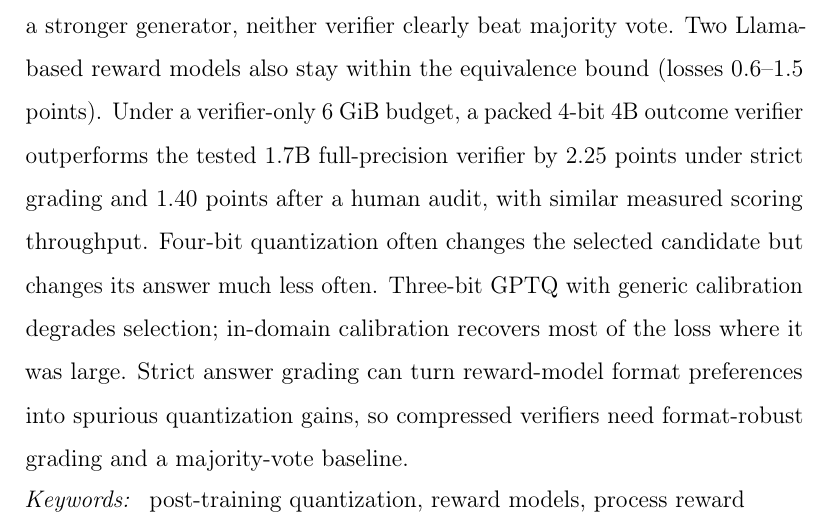
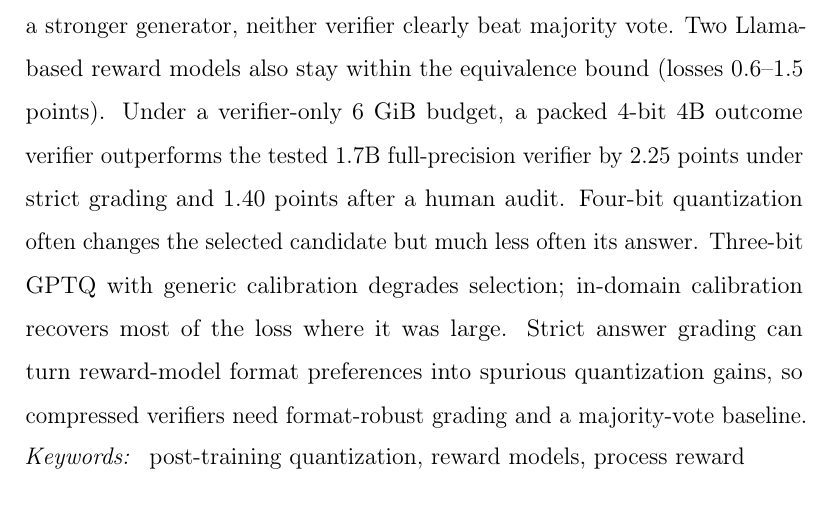
Before and after one commit to hecboar/quantized-verifiers-bon, a LaTeX paper (paper/main.tex): part of page 2 of 49, cut so that both start at the same text. Compiled offline with pdfLaTeX.

Commit message:
Abstract trimmed to 244 words

```diff
--- a/paper/main.tex
+++ b/paper/main.tex
@@ -51,9 +51,9 @@ half-retention test. With a stronger generator, neither verifier clearly beat ma
 vote. Two Llama-based reward models also stay within the equivalence bound (losses
 0.6--1.5 points). Under a verifier-only 6~GiB budget, a packed 4-bit 4B outcome verifier
 outperforms the tested 1.7B full-precision verifier by 2.25 points under strict grading
-and 1.40 points after a human audit, with similar measured scoring throughput.
-Four-bit quantization often changes the selected candidate but changes its answer much
-less often. Three-bit GPTQ with generic calibration degrades selection; in-domain
+and 1.40 points after a human audit.
+Four-bit quantization often changes the selected candidate but much less often its
+answer. Three-bit GPTQ with generic calibration degrades selection; in-domain
 calibration recovers most of the loss where it was large. Strict answer
 grading can turn reward-model format preferences into spurious quantization gains, so
 compressed verifiers need format-robust grading and a majority-vote baseline.
```
Also changed, not shown: paper/main.pdf.
